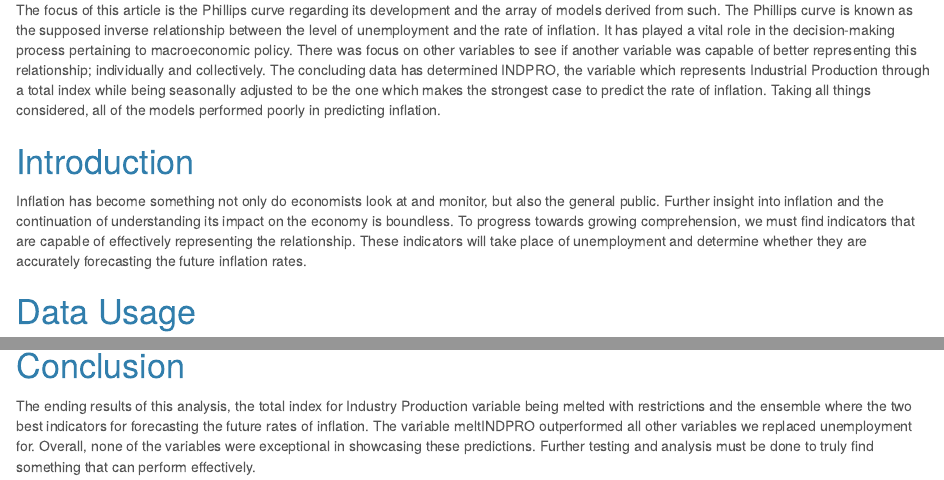
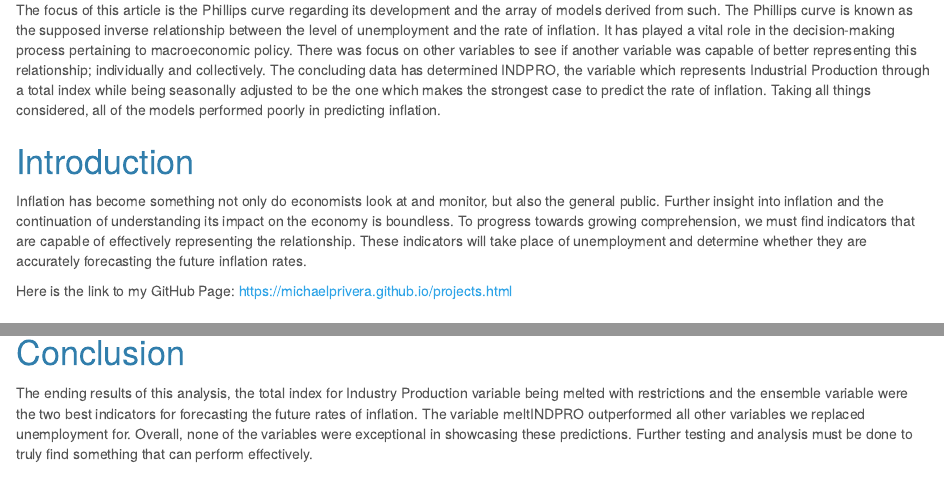
Before and after one commit to MichaelPRivera/InflationProject, an R Markdown document (index.Rmd): the page in a window 1100 px wide, from 470 px down, and a second part further down, joined at a grey line. Rendered offline with R 4.5, knitr and Pandoc, with nearby package versions; some code elsewhere in the file could not run offline.

Commit message:
Update index.Rmd

```diff
--- a/index.Rmd
+++ b/index.Rmd
@@ -42,6 +42,8 @@ The focus of this article is the Phillips curve regarding its development and th
 # Introduction
 
 Inflation has become something not only do economists look at and monitor, but also the general public. Further insight into inflation and the continuation of understanding its impact on the economy is boundless. To progress towards growing comprehension, we must find indicators that are capable of effectively representing the relationship. These indicators will take place of unemployment and determine whether they are accurately forecasting the future inflation rates.
+
+Here is the link to my GitHub Page: https://michaelprivera.github.io/projects.html
 
 # Data Usage
 
@@ -266,4 +268,4 @@ fc_ensemble1
 
 # Conclusion
 
-The ending results of this analysis, the total index for Industry Production variable being melted with restrictions and the ensemble where the two best indicators for forecasting the future rates of inflation. The variable meltINDPRO outperformed all other variables we replaced unemployment for. Overall, none of the variables were exceptional in showcasing these predictions. Further testing and analysis must be done to truly find something that can perform effectively.
+The ending results of this analysis, the total index for Industry Production variable being melted with restrictions and the ensemble variable were the two best indicators for forecasting the future rates of inflation. The variable meltINDPRO outperformed all other variables we replaced unemployment for. Overall, none of the variables were exceptional in showcasing these predictions. Further testing and analysis must be done to truly find something that can perform effectively.
```
